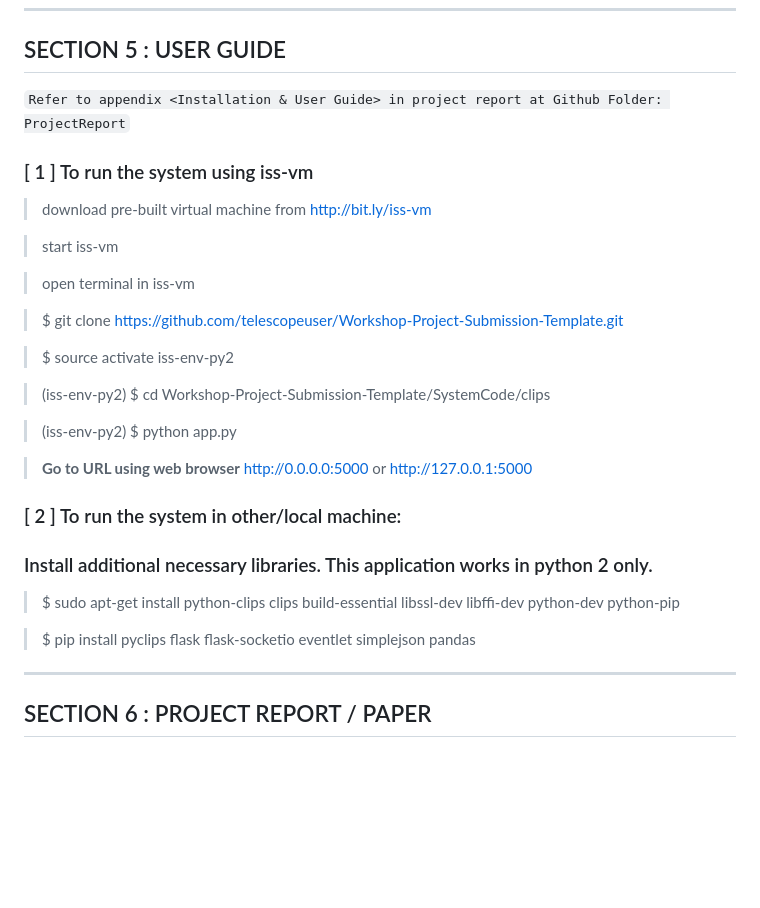
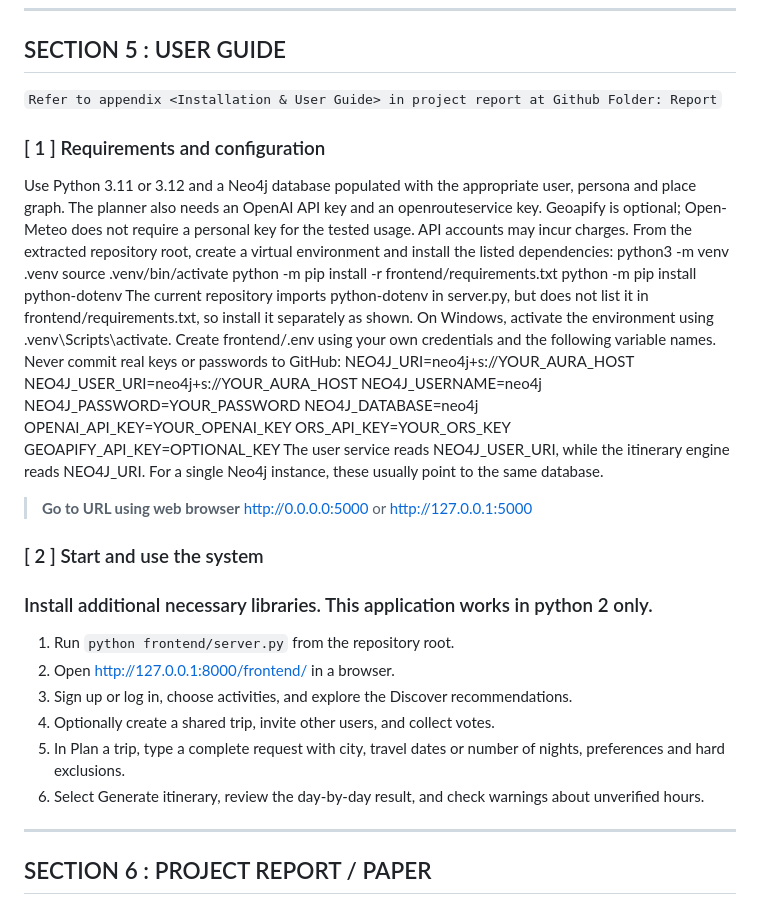
Before and after one commit to salmuqri/IRS_PM_GRP42_KPerfectDays, a Markdown page: README.md, the part around the change. Drawn GitHub-style; blank space fills up the shorter version.

```diff
--- a/README.md
+++ b/README.md
@@ -40,32 +40,41 @@ More reference video presentations [here](https://telescopeuser.wordpress.com/20
 
 ## SECTION 5 : USER GUIDE
 
-`Refer to appendix <Installation & User Guide> in project report at Github Folder: ProjectReport`
+`Refer to appendix <Installation & User Guide> in project report at Github Folder: Report`
 
-### [ 1 ] To run the system using iss-vm
+### [ 1 ] Requirements and configuration
 
-> download pre-built virtual machine from http://bit.ly/iss-vm
-
-> start iss-vm
-
-> open terminal in iss-vm
-
-> $ git clone https://github.com/telescopeuser/Workshop-Project-Submission-Template.git
-
-> $ source activate iss-env-py2
-
-> (iss-env-py2) $ cd Workshop-Project-Submission-Template/SystemCode/clips
-
-> (iss-env-py2) $ python app.py
+Use Python 3.11 or 3.12 and a Neo4j database populated with the appropriate user, persona and place graph. The planner also needs an OpenAI API key and an openrouteservice key. Geoapify is optional; Open-Meteo does not require a personal key for the tested usage. API accounts may incur charges.
+From the extracted repository root, create a virtual environment and install the listed dependencies:
+python3 -m venv .venv
+source .venv/bin/activate
+python -m pip install -r frontend/requirements.txt
+python -m pip install python-dotenv
+The current repository imports python-dotenv in server.py, but does not list it in frontend/requirements.txt, so install it separately as shown. On Windows, activate the environment using .venv\Scripts\activate.
+Create frontend/.env using your own credentials and the following variable names. Never commit real keys or passwords to GitHub:
+NEO4J_URI=neo4j+s://YOUR_AURA_HOST
+NEO4J_USER_URI=neo4j+s://YOUR_AURA_HOST
+NEO4J_USERNAME=neo4j
+NEO4J_PASSWORD=YOUR_PASSWORD
+NEO4J_DATABASE=neo4j
+OPENAI_API_KEY=YOUR_OPENAI_KEY
+ORS_API_KEY=YOUR_ORS_KEY
+GEOAPIFY_API_KEY=OPTIONAL_KEY
+The user service reads NEO4J_USER_URI, while the itinerary engine reads NEO4J_URI. For a single Neo4j instance, these usually point to the same database.
 
 > **Go to URL using web browser** http://0.0.0.0:5000 or http://127.0.0.1:5000
 
-### [ 2 ] To run the system in other/local machine:
+### [ 2 ] Start and use the system
+
 ### Install additional necessary libraries. This application works in python 2 only.
 
-> $ sudo apt-get install python-clips clips build-essential libssl-dev libffi-dev python-dev python-pip
+1. Run `python frontend/server.py` from the repository root.
+2. Open http://127.0.0.1:8000/frontend/ in a browser.
+3. Sign up or log in, choose activities, and explore the Discover recommendations.
+4. Optionally create a shared trip, invite other users, and collect votes.
+5. In Plan a trip, type a complete request with city, travel dates or number of nights, preferences and hard exclusions.
+6. Select Generate itinerary, review the day-by-day result, and check warnings about unverified hours.
 
-> $ pip install pyclips flask flask-socketio eventlet simplejson pandas
 
 ---
 ## SECTION 6 : PROJECT REPORT / PAPER
```
